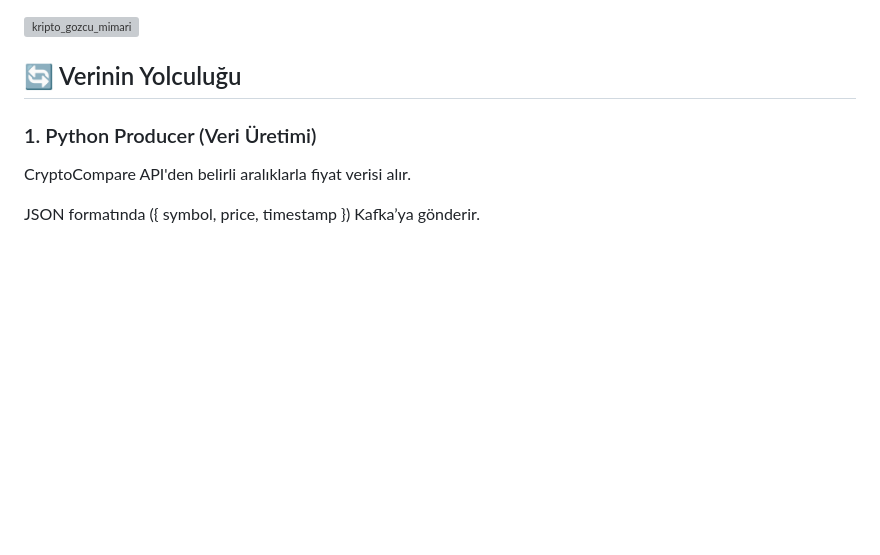
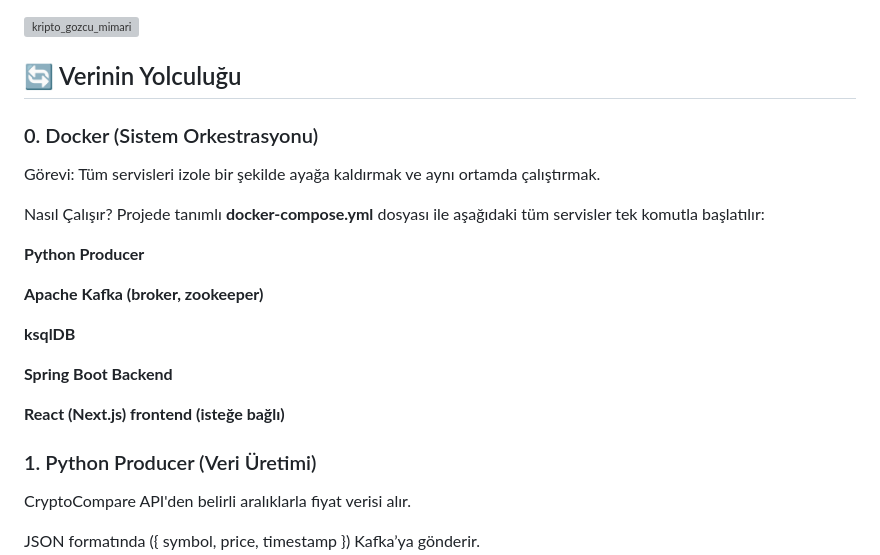
Before and after one commit to alperaycoker/crypto_dashboard, a Markdown page: README.md, the part around the change. Drawn GitHub-style; blank space fills up the shorter version; grey boxes are pictures that could not be loaded.

```diff
--- a/README.md
+++ b/README.md
@@ -18,6 +18,22 @@ Bu proje, **Olay Bazlı Mikroservis Mimarisi** kullanarak yüksek performanslı
 
 
 ## 🔄 Verinin Yolculuğu
+
+### 0. Docker (Sistem Orkestrasyonu)
+Görevi: Tüm servisleri izole bir şekilde ayağa kaldırmak ve aynı ortamda çalıştırmak.
+
+Nasıl Çalışır?
+Projede tanımlı **docker-compose.yml** dosyası ile aşağıdaki tüm servisler tek komutla başlatılır:
+
+**Python Producer**
+
+**Apache Kafka (broker, zookeeper)**
+
+**ksqlDB**
+
+**Spring Boot Backend**
+
+**React (Next.js) frontend (isteğe bağlı)**
 
 ### 1. Python Producer (Veri Üretimi)
 
```
